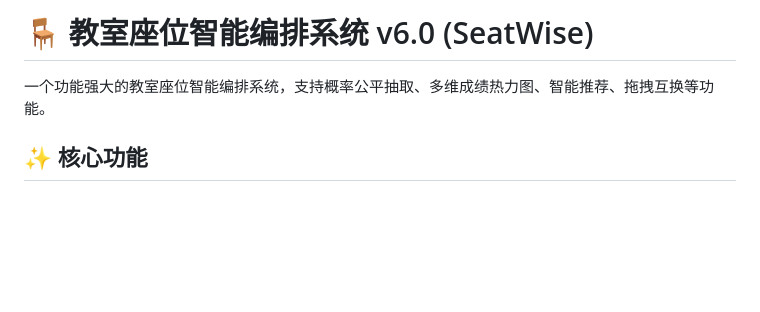
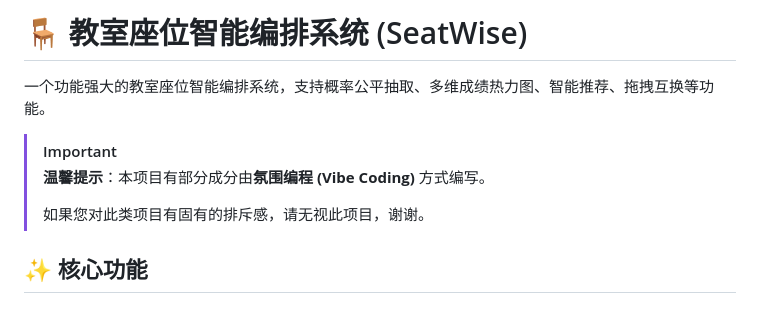
Before and after one commit to Meet7th/classroom-seat-arranger, a Markdown page: README.md, the part around the change. GitHub-like rendering; blank space fills up the shorter version.

```diff
--- a/README.md
+++ b/README.md
@@ -1,6 +1,10 @@
-# 🪑 教室座位智能编排系统 v6.0 (SeatWise)
+# 🪑 教室座位智能编排系统 (SeatWise)
+一个功能强大的教室座位智能编排系统，支持概率公平抽取、多维成绩热力图、智能推荐、拖拽互换等功能。
 
-一个功能强大的教室座位智能编排系统，支持概率公平抽取、多维成绩热力图、智能推荐、拖拽互换等功能。
+> [!IMPORTANT]
+> **温馨提示**：本项目有部分成分由**氛围编程 (Vibe Coding)** 方式编写。
+>
+> 如果您对此类项目有固有的排斥感，请无视此项目，谢谢。
 
 ## ✨ 核心功能
 
```
